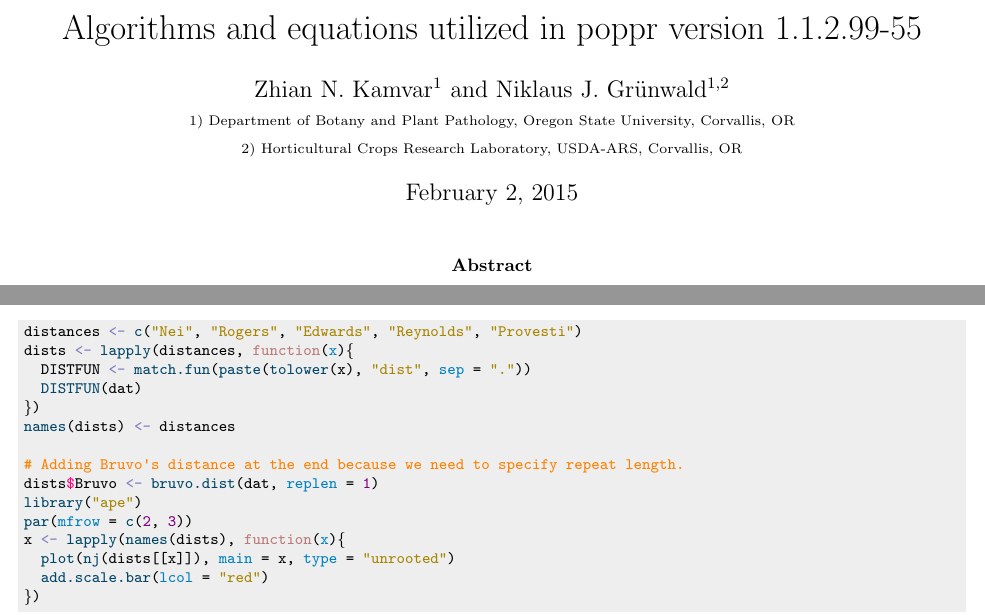
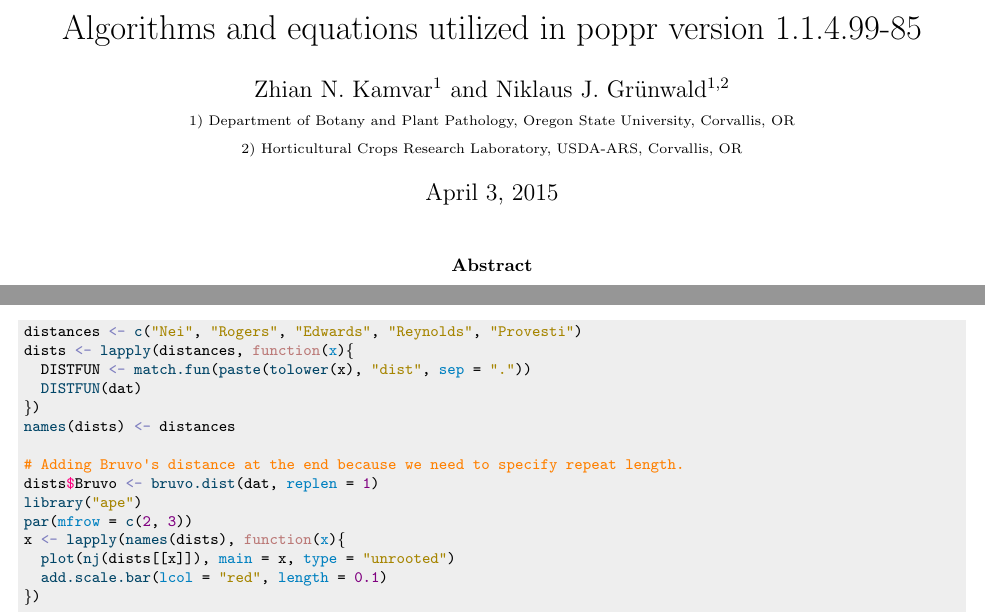
Before and after one commit to grunwaldlab/poppr, a LaTeX paper (vignettes/algo.tex): two parts of pages 1 and 7 of 10, joined at a grey line, cut so that both start at the same text. The pictures show the PDF file vignettes/algo.pdf that the author committed with the source.

Commit message:
fix tests

```diff
--- a/vignettes/algo.tex
+++ b/vignettes/algo.tex
@@ -100,7 +100,7 @@
   \scalebox{-1}[1]{\jala{}}
 }
 
-\title{Algorithms and equations utilized in poppr version 1.1.2.99-55}
+\title{Algorithms and equations utilized in poppr version 1.1.4.99-85}
 \author{Zhian N. Kamvar$^{1}$\ and Niklaus J. Gr\"unwald$^{1,2}$\\\scriptsize{1)
 Department of Botany and Plant Pathology, Oregon State University, Corvallis,
 OR}\\\scriptsize{2) Horticultural Crops Research Laboratory, USDA-ARS,
@@ -568,7 +568,7 @@
 \hlkwd{par}\hlstd{(}\hlkwc{mfrow} \hlstd{=} \hlkwd{c}\hlstd{(}\hlnum{2}\hlstd{,} \hlnum{3}\hlstd{))}
 \hlstd{x} \hlkwb{<-} \hlkwd{lapply}\hlstd{(}\hlkwd{names}\hlstd{(dists),} \hlkwa{function}\hlstd{(}\hlkwc{x}\hlstd{)\{}
   \hlkwd{plot}\hlstd{(}\hlkwd{nj}\hlstd{(dists[[x]]),} \hlkwc{main} \hlstd{= x,} \hlkwc{type} \hlstd{=} \hlstr{"unrooted"}\hlstd{)}
-  \hlkwd{add.scale.bar}\hlstd{(}\hlkwc{lcol} \hlstd{=} \hlstr{"red"}\hlstd{)}
+  \hlkwd{add.scale.bar}\hlstd{(}\hlkwc{lcol} \hlstd{=} \hlstr{"red"}\hlstd{,} \hlkwc{length} \hlstd{=} \hlnum{0.1}\hlstd{)}
 \hlstd{\})}
 \end{alltt}
 \end{kframe}
```
Also changed, not shown: vignettes/algo.pdf, 5 other files.
